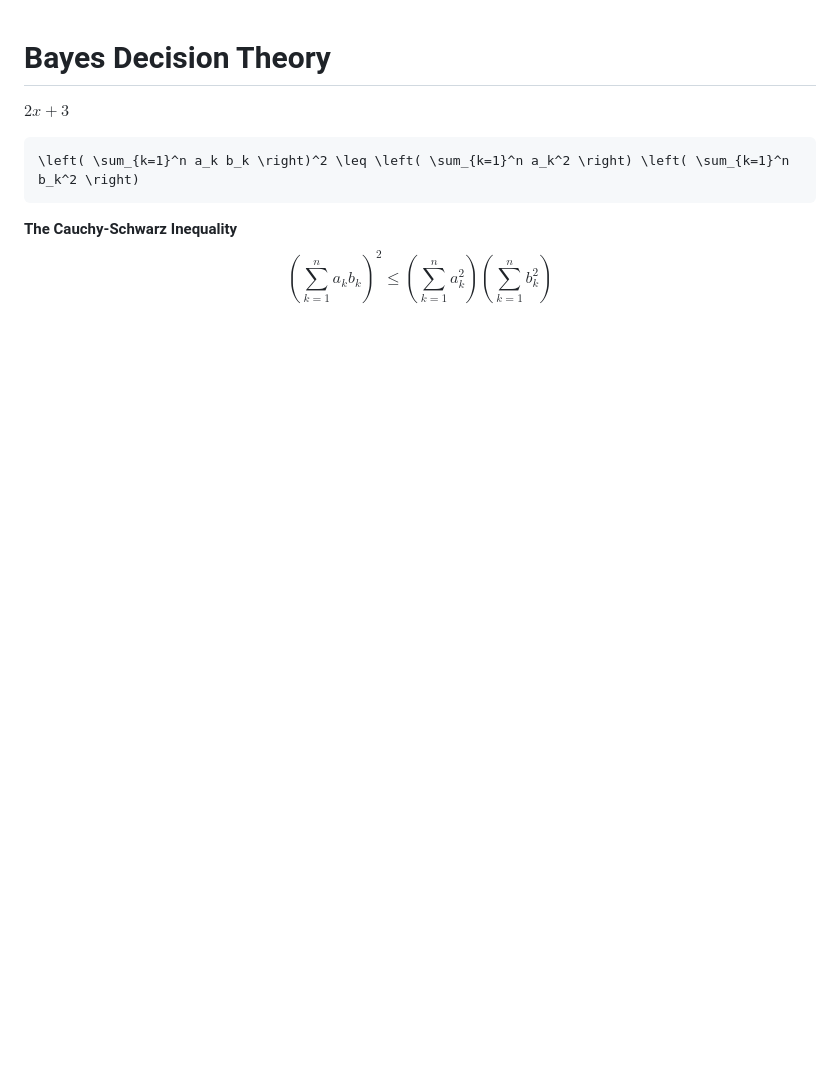
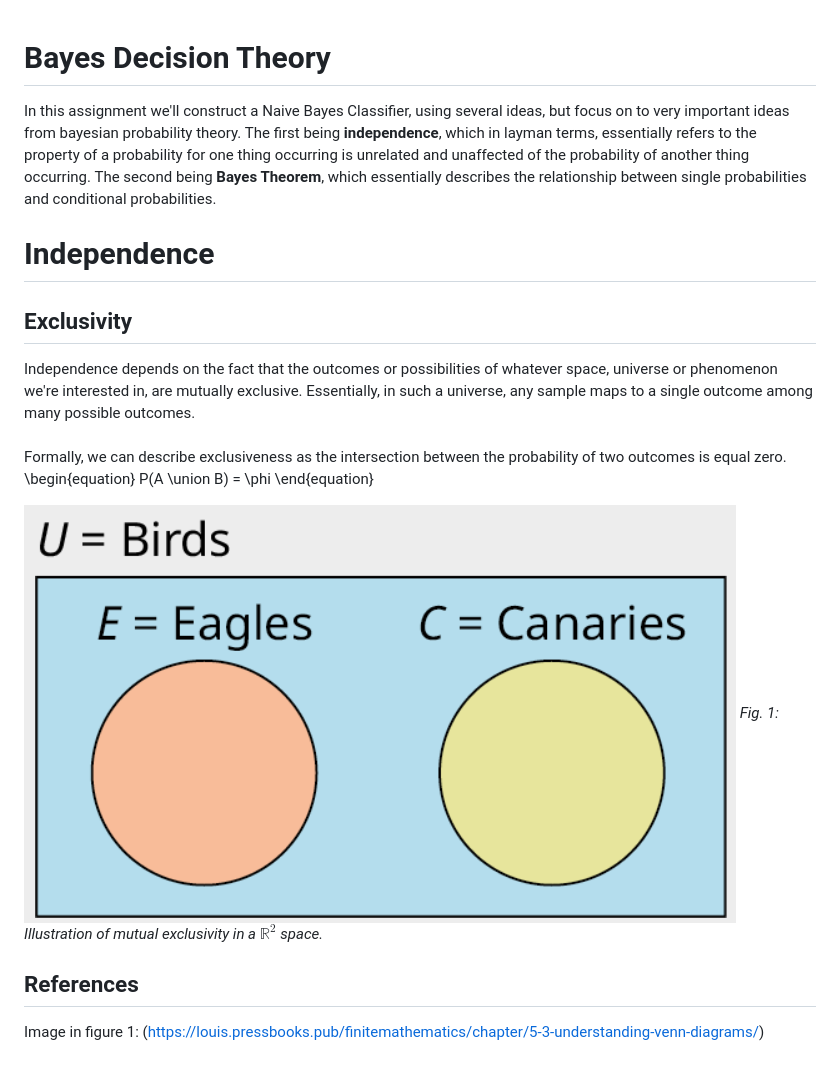
Before and after one commit to devabz/IKT215-G-BayesDecisionTheory, a Markdown page: README.md, the part around the change. Drawn GitHub-style; pictures changed too: images/img.png (added); blank space fills up the shorter version.

````diff
--- a/README.md
+++ b/README.md
@@ -1,7 +1,22 @@
 # Bayes Decision Theory
-$2x + 3$
-```math
-\left( \sum_{k=1}^n a_k b_k \right)^2 \leq \left( \sum_{k=1}^n a_k^2 \right) \left( \sum_{k=1}^n b_k^2 \right)
-```
-**The Cauchy-Schwarz Inequality**
-$$\left( \sum_{k=1}^n a_k b_k \right)^2 \leq \left( \sum_{k=1}^n a_k^2 \right) \left( \sum_{k=1}^n b_k^2 \right)$$
+
+In this assignment we'll construct a Naive Bayes Classifier, using several ideas, but focus on to very important ideas from bayesian probability theory.
+The first being **independence**, which in layman terms, essentially refers to the property of a probability for
+one thing occurring is unrelated and unaffected of the probability of another thing occurring. The second being **Bayes Theorem**,
+which essentially describes the relationship between single probabilities and conditional probabilities.
+
+# Independence
+## Exclusivity
+Independence depends on the fact that the outcomes or possibilities of whatever space, universe or phenomenon we're interested in, are mutually exclusive.
+Essentially, in such a universe, any sample maps to a single outcome among many possible outcomes.
+<br><br>
+Formally, we can describe exclusiveness as the intersection between the probability of two outcomes is equal zero.
+\begin{equation}
+P(A \union B) = \phi
+\end{equation}
+
+![img.png](images/img.png)
+*Fig. 1: Illustration of mutual exclusivity in a $\mathbb{R}^2$ space.*
+
+## References
+Image in figure 1: (https://louis.pressbooks.pub/finitemathematics/chapter/5-3-understanding-venn-diagrams/)
````
